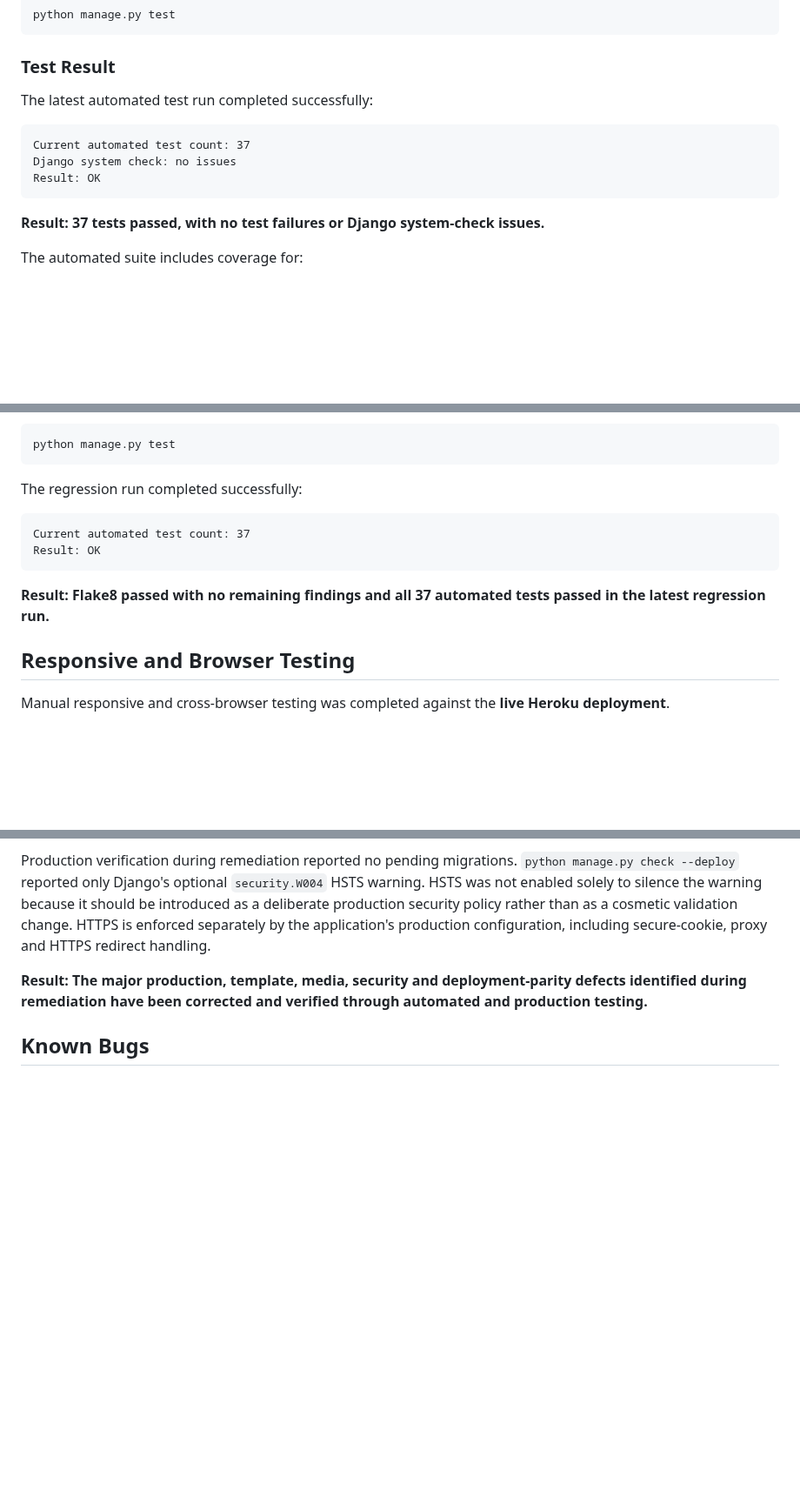
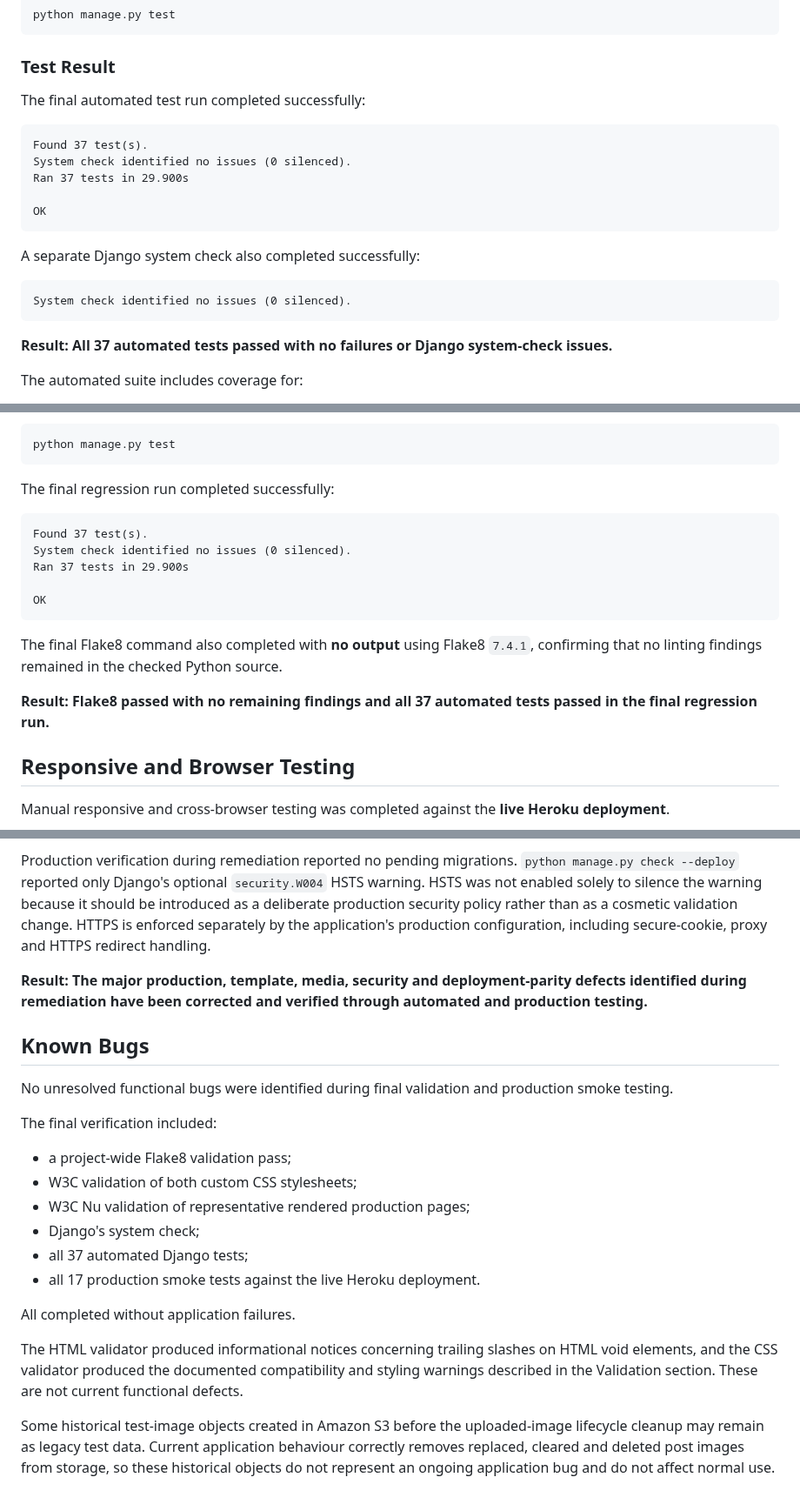
Before and after one commit to MSR-Projects7274/pulse, a Markdown page: TESTING.md, 3 parts joined by grey strips. Shown at 87% size. GitHub-like rendering; blank space fills up the shorter version.

````diff
--- a/TESTING.md
+++ b/TESTING.md
@@ -106,15 +114,23 @@ python manage.py test
 
 ### Test Result
 
-The latest automated test run completed successfully:
+The final automated test run completed successfully:
 
 ```text
-Current automated test count: 37
-Django system check: no issues
-Result: OK
+Found 37 test(s).
+System check identified no issues (0 silenced).
+Ran 37 tests in 29.900s
+
+OK
 ```
 
-**Result: 37 tests passed, with no test failures or Django system-check issues.**
+A separate Django system check also completed successfully:
+
+```text
+System check identified no issues (0 silenced).
+```
+
+**Result: All 37 automated tests passed with no failures or Django system-check issues.**
 
 The automated suite includes coverage for:
 
@@ -210,14 +241,19 @@ The complete Django automated test suite was also rerun after subsequent remedia
 python manage.py test
 ```
 
-The regression run completed successfully:
+The final regression run completed successfully:
 
 ```text
-Current automated test count: 37
-Result: OK
+Found 37 test(s).
+System check identified no issues (0 silenced).
+Ran 37 tests in 29.900s
+
+OK
 ```
 
-**Result: Flake8 passed with no remaining findings and all 37 automated tests passed in the latest regression run.**
+The final Flake8 command also completed with **no output** using Flake8 `7.4.1`, confirming that no linting findings remained in the checked Python source.
+
+**Result: Flake8 passed with no remaining findings and all 37 automated tests passed in the final regression run.**
 
 ## Responsive and Browser Testing
 
@@ -480,3 +516,20 @@ Production verification during remediation reported no pending migrations. `pyth
 **Result: The major production, template, media, security and deployment-parity defects identified during remediation have been corrected and verified through automated and production testing.**
 
 ## Known Bugs
+
+No unresolved functional bugs were identified during final validation and production smoke testing.
+
+The final verification included:
+
+- a project-wide Flake8 validation pass;
+- W3C validation of both custom CSS stylesheets;
+- W3C Nu validation of representative rendered production pages;
+- Django's system check;
+- all 37 automated Django tests;
+- all 17 production smoke tests against the live Heroku deployment.
+
+All completed without application failures.
+
+The HTML validator produced informational notices concerning trailing slashes on HTML void elements, and the CSS validator produced the documented compatibility and styling warnings described in the Validation section. These are not current functional defects.
+
+Some historical test-image objects created in Amazon S3 before the uploaded-image lifecycle cleanup may remain as legacy test data. Current application behaviour correctly removes replaced, cleared and deleted post images from storage, so these historical objects do not represent an ongoing application bug and do not affect normal use.
````
Also changed, not shown: other parts of TESTING.md (+61 -38 lines).
